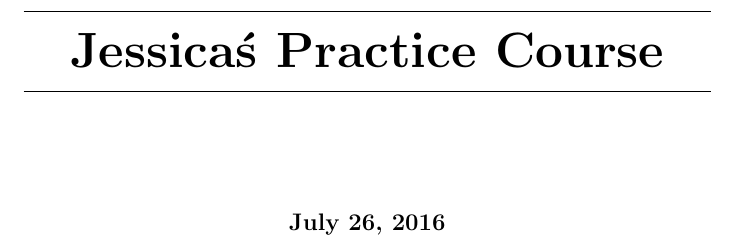
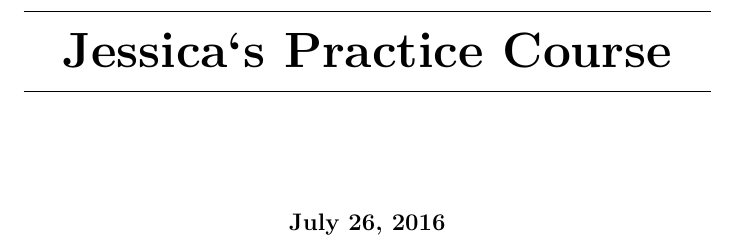
Before and after one commit to jlwheeler/Practice, a LaTeX document (PracticeCourse/PracticeCourse.tex): part of page 1 of 4, cut so that both start at the same text. Compiled offline with pdfLaTeX.

Commit message:
new stuff

```diff
--- a/PracticeCourse/PracticeCourse.tex
+++ b/PracticeCourse/PracticeCourse.tex
@@ -1,7 +1,7 @@
 \documentclass{xourse}
 
 
-\title{Jessica\'s Practice Course}%% This is the Name of your course, personalize it!
+\title{Jessica`s Practice Course}%% This is the Name of your course, personalize it!
 
 
 \begin{document}
```
